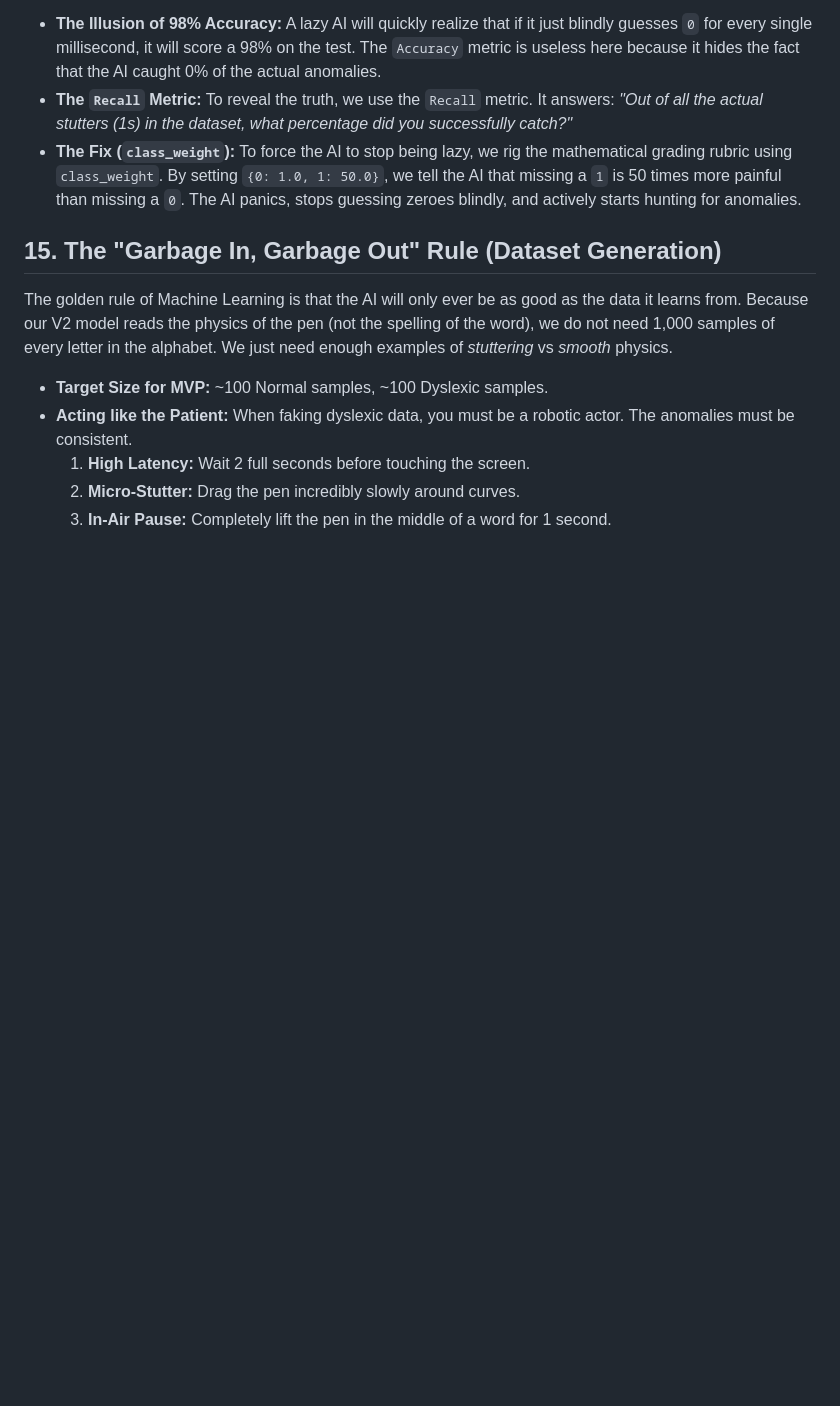
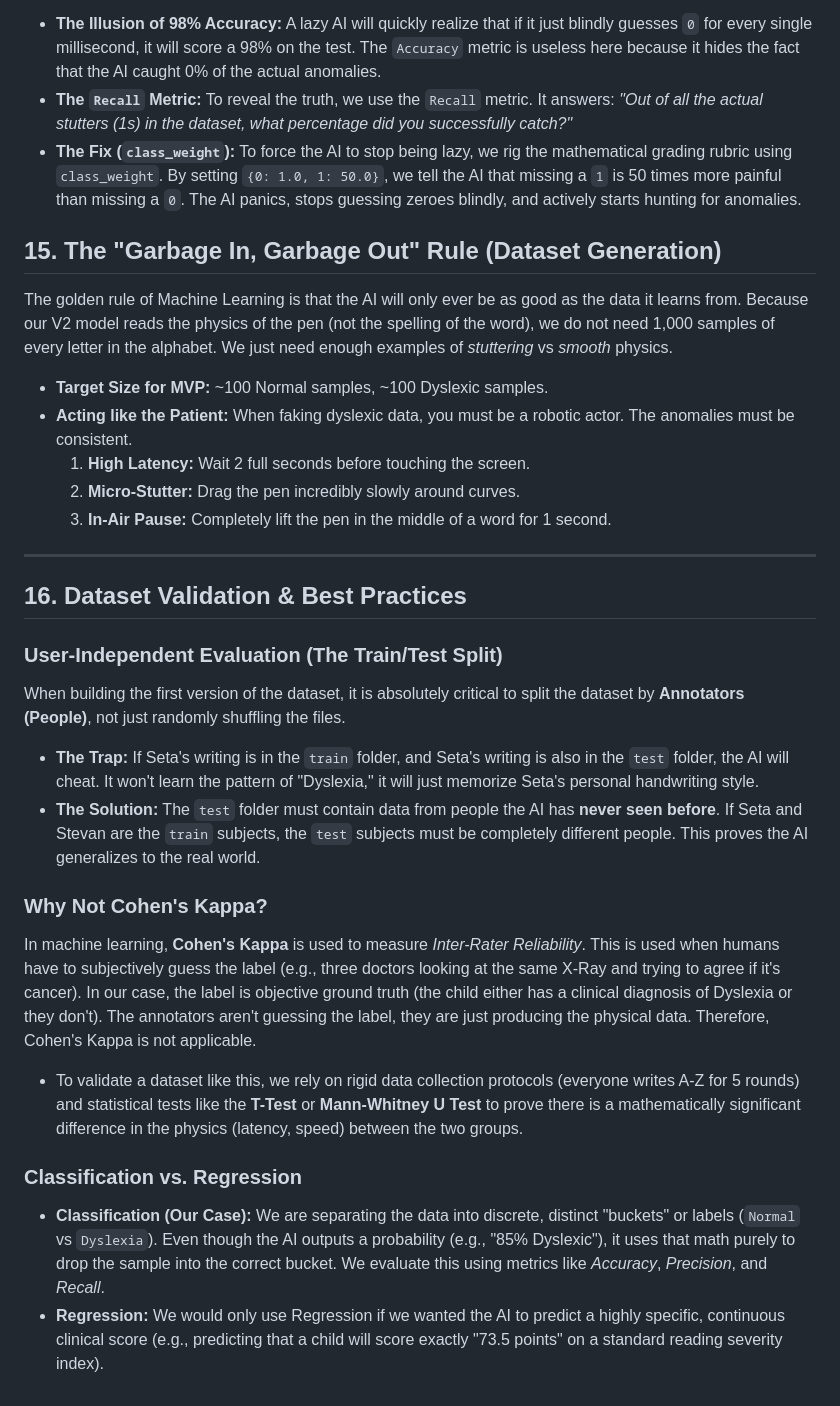
Before and after one commit to AkuraDiary/somethinginmyeye, a Markdown page: mdartifacts/things_we_learned_along_the_way.md, the part around the change. GitHub-like rendering; blank space fills up the shorter version.

```diff
--- a/mdartifacts/things_we_learned_along_the_way.md
+++ b/mdartifacts/things_we_learned_along_the_way.md
@@ -127,3 +127,21 @@ Because our V2 model reads the physics of the pen (not the spelling of the word)
     1. **High Latency:** Wait 2 full seconds before touching the screen.
     2. **Micro-Stutter:** Drag the pen incredibly slowly around curves.
     3. **In-Air Pause:** Completely lift the pen in the middle of a word for 1 second.
+
+---
+
+## 16. Dataset Validation & Best Practices
+
+### User-Independent Evaluation (The Train/Test Split)
+When building the first version of the dataset, it is absolutely critical to split the dataset by **Annotators (People)**, not just randomly shuffling the files.
+* **The Trap:** If Seta's writing is in the `train` folder, and Seta's writing is also in the `test` folder, the AI will cheat. It won't learn the pattern of "Dyslexia," it will just memorize Seta's personal handwriting style.
+* **The Solution:** The `test` folder must contain data from people the AI has **never seen before**. If Seta and Stevan are the `train` subjects, the `test` subjects must be completely different people. This proves the AI generalizes to the real world.
+
+### Why Not Cohen's Kappa?
+In machine learning, **Cohen's Kappa** is used to measure *Inter-Rater Reliability*. This is used when humans have to subjectively guess the label (e.g., three doctors looking at the same X-Ray and trying to agree if it's cancer).
+In our case, the label is objective ground truth (the child either has a clinical diagnosis of Dyslexia or they don't). The annotators aren't guessing the label, they are just producing the physical data. Therefore, Cohen's Kappa is not applicable.
+* To validate a dataset like this, we rely on rigid data collection protocols (everyone writes A-Z for 5 rounds) and statistical tests like the **T-Test** or **Mann-Whitney U Test** to prove there is a mathematically significant difference in the physics (latency, speed) between the two groups.
+
+### Classification vs. Regression
+* **Classification (Our Case):** We are separating the data into discrete, distinct "buckets" or labels (`Normal` vs `Dyslexia`). Even though the AI outputs a probability (e.g., "85% Dyslexic"), it uses that math purely to drop the sample into the correct bucket. We evaluate this using metrics like *Accuracy*, *Precision*, and *Recall*.
+* **Regression:** We would only use Regression if we wanted the AI to predict a highly specific, continuous clinical score (e.g., predicting that a child will score exactly "73.5 points" on a standard reading severity index).
```
Also changed, not shown: mdartifacts/tasks.md (added, +17 -0 lines).
